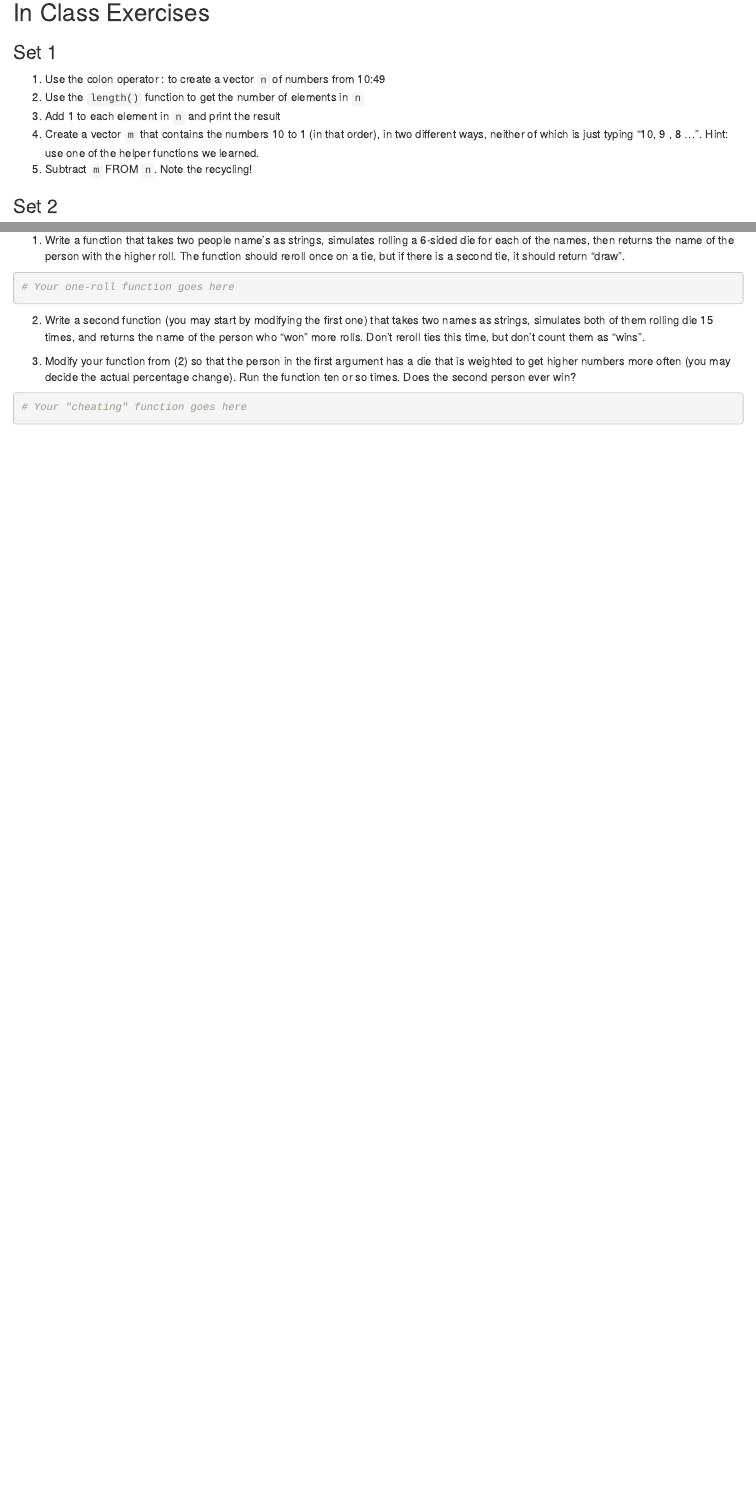
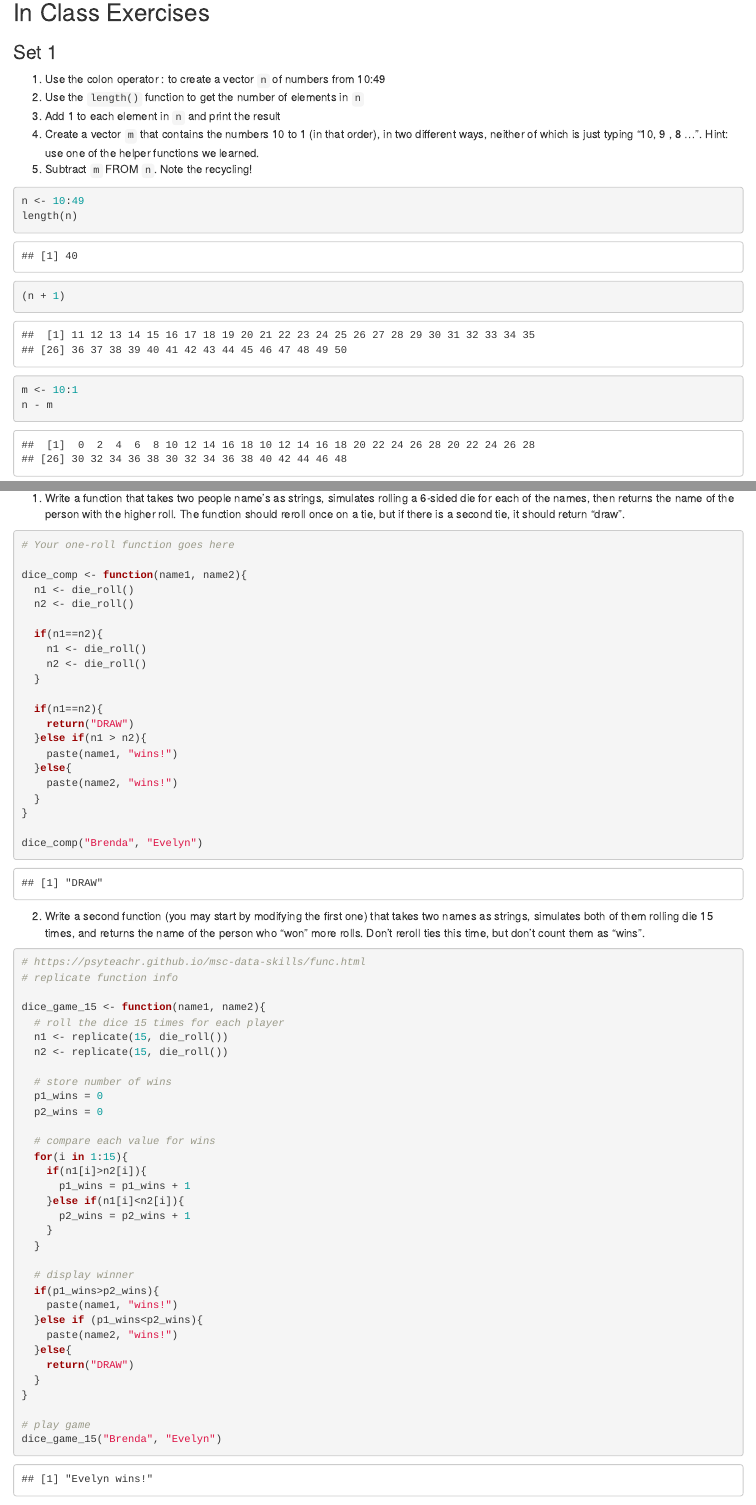
Before and after one commit to Data2401/day-7-vectors-justBRENDAA, an R Markdown document (InClassLab_Day7_Vectors.Rmd): the page in a window 1100 px wide, from 190 px down, and a second part further down, joined at a grey line. Rendered offline with R 4.5, knitr and Pandoc, with nearby package versions; code that draws random numbers runs with fixed seeds of ours.

Commit message:
Answers to questions 1, 1, 1, 2

````diff
--- a/InClassLab_Day7_Vectors.Rmd
+++ b/InClassLab_Day7_Vectors.Rmd
@@ -19,6 +19,15 @@
 3. Add 1 to each element in `n` and print the result
 4. Create a vector `m` that contains the numbers 10 to 1 (in that order), in two different ways, neither of which is just typing "10, 9 , 8 ...".  Hint: use one of the helper functions we learned.
 5. Subtract `m` FROM `n`. Note the recycling!
+
+```{r}
+n <- 10:49
+length(n)
+(n + 1)
+m <- 10:1
+n - m
+
+```
 
 ### Set 2
 
@@ -62,13 +82,65 @@
 ```{r}
 # Your one-roll function goes here
 
+dice_comp <- function(name1, name2){
+  n1 <- die_roll()
+  n2 <- die_roll()
+
+  if(n1==n2){
+    n1 <- die_roll()
+    n2 <- die_roll()
+  }
+
+  if(n1==n2){
+    return("DRAW")
+  }else if(n1 > n2){
+    paste(name1, "wins!")
+  }else{
+    paste(name2, "wins!")
+  }
+}
+
+dice_comp("Brenda", "Evelyn")
+
 ```
 
 
 2. Write a second function (you may start by modifying the first one) that takes two names as strings, simulates both of them rolling die 15 times, and returns the name of the person who "won" more rolls. Don't reroll ties this time, but don't count them as "wins".
 
 ```{r}
+# https://psyteachr.github.io/msc-data-skills/func.html
+# replicate function info
 
+dice_game_15 <- function(name1, name2){
+  # roll the dice 15 times for each player
+  n1 <- replicate(15, die_roll())
+  n2 <- replicate(15, die_roll())
+
+  # store number of wins
+  p1_wins = 0
+  p2_wins = 0
+
+  # compare each value for wins
+  for(i in 1:15){
+    if(n1[i]>n2[i]){
+      p1_wins = p1_wins + 1
+    }else if(n1[i]<n2[i]){
+      p2_wins = p2_wins + 1
+    }
+  }
+
+  # display winner
+  if(p1_wins>p2_wins){
+    paste(name1, "wins!")
+  }else if (p1_wins<p2_wins){
+    paste(name2, "wins!")
+  }else{
+    return("DRAW")
+  }
+}
+
+# play game
+dice_game_15("Brenda", "Evelyn")
 
 ```
 
````
Also changed, not shown: InClassLab_Day7_Vectors.Rmd (13 more changed lines), 2 other files.
